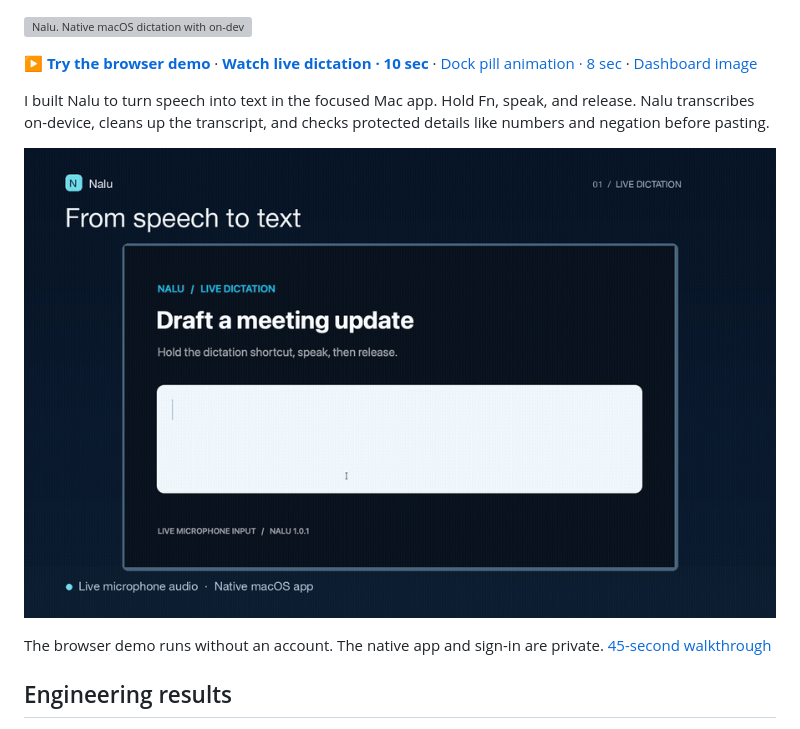
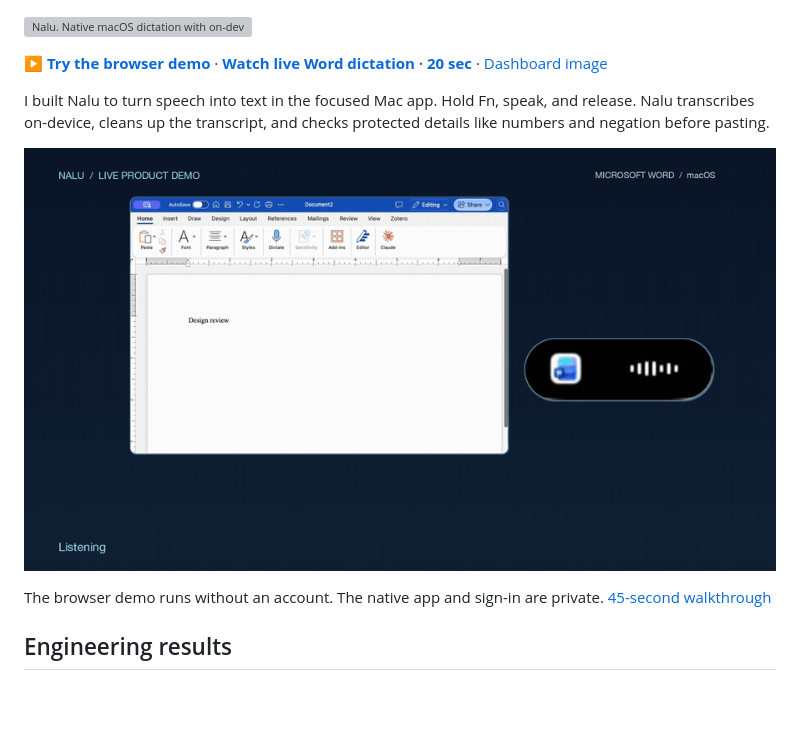
Before and after one commit to JoshuaColePhD/Nalu-Portfolio, a Markdown page: README.md, the part around the change. Rendered like a GitHub page; pictures changed too: media/nalu-word-preview.gif (added); blank space fills up the shorter version; grey boxes are pictures that could not be loaded.

Commit message:
Lead with the real Word and Dock pill demo

```diff
--- a/README.md
+++ b/README.md
@@ -1,10 +1,10 @@
 ![Nalu. Native macOS dictation with on-device speech and AI transcript cleanup.](media/nalu-banner.svg)
 
-**[▶ Try the browser demo](https://joshuacolephd.github.io/Nalu-Portfolio/)** · **[Watch live dictation · 10 sec](https://github.com/JoshuaColePhD/Nalu-Portfolio/releases/download/live-demo-v1/nalu-live-dictation.mp4)** · [Dock pill animation · 8 sec](https://github.com/JoshuaColePhD/Nalu-Portfolio/releases/download/live-demo-v1/nalu-dock-pill-illustration.mp4) · [Dashboard image](media/poster.jpg)
+**[▶ Try the browser demo](https://joshuacolephd.github.io/Nalu-Portfolio/)** · **[Watch live Word dictation · 20 sec](https://github.com/JoshuaColePhD/Nalu-Portfolio/releases/download/live-demo-v1/nalu-word-demo.mp4)** · [Dashboard image](media/poster.jpg)
 
 I built Nalu to turn speech into text in the focused Mac app. Hold Fn, speak, and release. Nalu transcribes on-device, cleans up the transcript, and checks protected details like numbers and negation before pasting.
 
-[![Live demo preview showing Nalu paste a dictated sentence into a blank editor](media/nalu-live-preview.gif)](https://github.com/JoshuaColePhD/Nalu-Portfolio/releases/download/live-demo-v1/nalu-live-dictation.mp4)
+[![Live recording showing the Nalu Dock pill and a dictated sentence appearing in Microsoft Word](media/nalu-word-preview.gif)](https://github.com/JoshuaColePhD/Nalu-Portfolio/releases/download/live-demo-v1/nalu-word-demo.mp4)
 
 The browser demo runs without an account. The native app and sign-in are private. [45-second walkthrough](media/nalu-demo.mp4)
 
```
